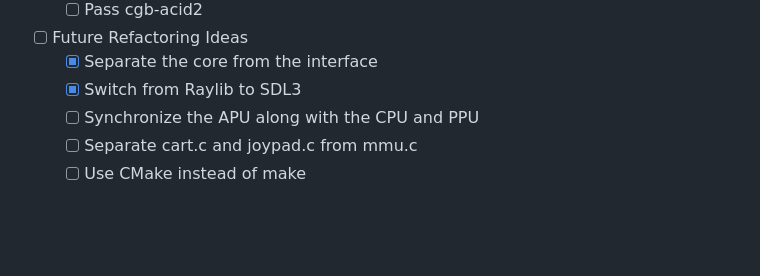
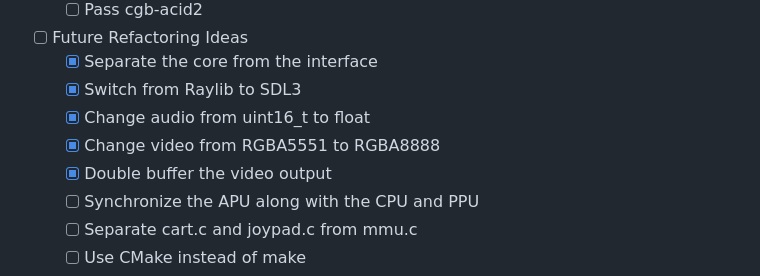
Before and after one commit to brennier/hagemu, a Markdown page: README.md, the part around the change. Rendered like a GitHub page; folded sections open; blank space fills up the shorter version.

```diff
--- a/README.md
+++ b/README.md
@@ -159,6 +159,9 @@ The following games have been tested:
 - [ ] Future Refactoring Ideas
   - [x] Separate the core from the interface
   - [x] Switch from Raylib to SDL3
+  - [x] Change audio from uint16_t to float
+  - [x] Change video from RGBA5551 to RGBA8888
+  - [x] Double buffer the video output
   - [ ] Synchronize the APU along with the CPU and PPU
   - [ ] Separate cart.c and joypad.c from mmu.c
   - [ ] Use CMake instead of make
```
